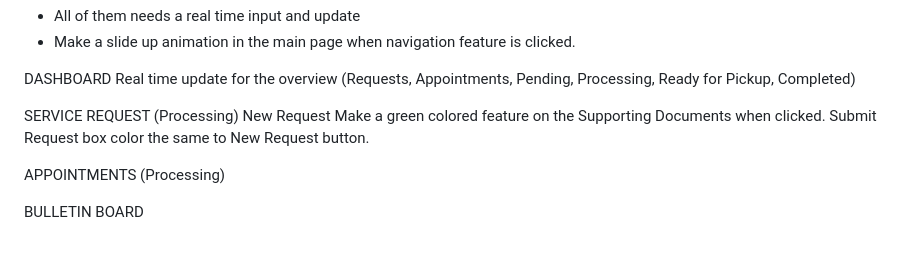
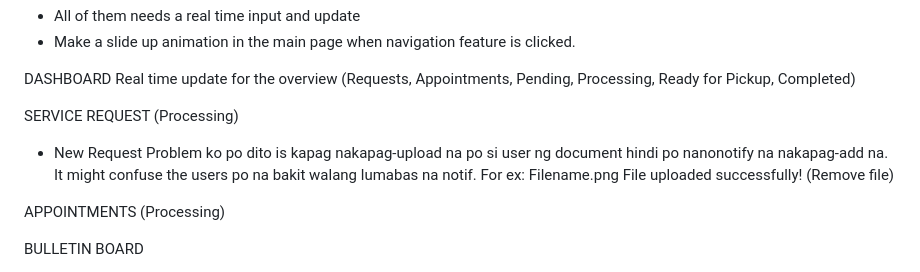
Before and after one commit to sophird/SB-DRAFT, a Markdown page: README.md, the part around the change. GitHub-like rendering; blank space fills up the shorter version.

```diff
--- a/README.md
+++ b/README.md
@@ -33,9 +33,11 @@ DASHBOARD
 Real time update for the overview (Requests, Appointments, Pending, Processing, Ready for Pickup, Completed)
 
 SERVICE REQUEST (Processing)
-New Request
-Make a green colored feature on the Supporting Documents when clicked.
-Submit Request box color the same to New Request button.
+- New Request
+Problem ko po dito is kapag nakapag-upload na po si user ng document hindi po nanonotify na nakapag-add na. It might confuse the users po na bakit walang lumabas na notif. For ex:
+Filename.png
+File uploaded successfully!
+(Remove file)
 
 APPOINTMENTS (Processing)
 
```
